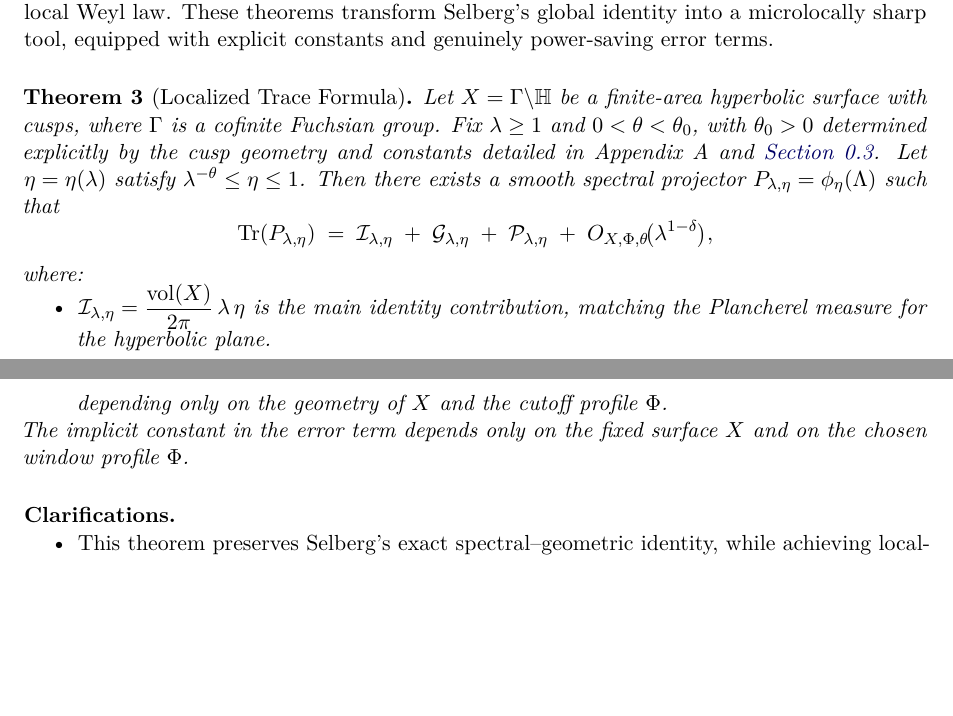
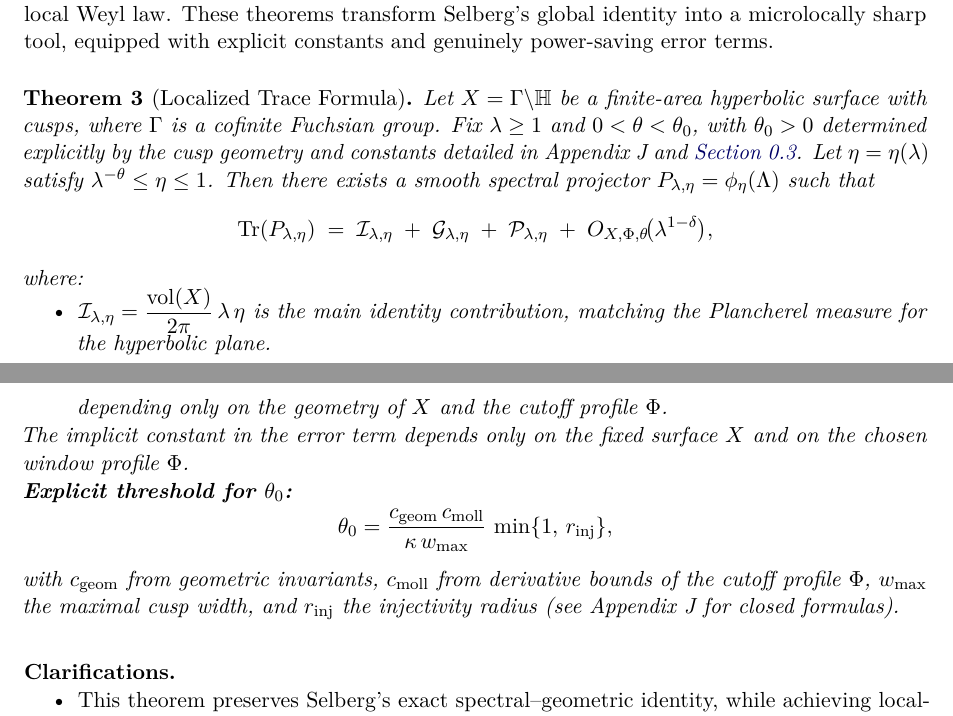
Before and after one commit to askohguharev-us/localized-trace-formula, a LaTeX thesis (src/main.tex, which reads src/sections/01-introduction.tex): two parts of pages 22 and 23 of 180, joined at a grey line, cut so that both start at the same text, the shorter picture padded with empty space. Compiled offline with pdfLaTeX.

Commit message:
Update 01-introduction.tex

```diff
--- a/src/sections/01-introduction.tex
+++ b/src/sections/01-introduction.tex
@@ -461,7 +461,7 @@ equipped with explicit constants and genuinely power-saving error terms.
 Let $X=\Gamma\backslash\mathbb{H}$ be a finite-area hyperbolic surface with cusps,
 where $\Gamma$ is a cofinite Fuchsian group.
 Fix $\lambda\ge 1$ and $0<\theta<\theta_0$, with $\theta_0>0$ determined explicitly
-by the cusp geometry and constants detailed in Appendix~A and \Cref{sec:notation-glossary}.
+by the cusp geometry and constants detailed in Appendix~J and \Cref{sec:notation-glossary}.
 Let $\eta=\eta(\lambda)$ satisfy $\lambda^{-\theta}\le \eta\le 1$.
 Then there exists a smooth spectral projector $P_{\lambda,\eta}=\phi_\eta(\Lambda)$
 such that
@@ -515,6 +515,15 @@ where:
 \end{itemize}
 The implicit constant in the error term depends only on the fixed surface $X$
 and on the chosen window profile $\Phi$.
+
+\noindent\textbf{Explicit threshold for $\theta_0$:}
+\[
+\theta_0 = \frac{c_{\mathrm{geom}}\,c_{\mathrm{moll}}}{\kappa\,w_{\max}}\,\min\{1,\,r_{\mathrm{inj}}\},
+\]
+with $c_{\mathrm{geom}}$ from geometric invariants,
+$c_{\mathrm{moll}}$ from derivative bounds of the cutoff profile $\Phi$,
+$w_{\max}$ the maximal cusp width, and $r_{\mathrm{inj}}$ the injectivity radius
+(see Appendix~J for closed formulas).
 \end{theorem}
 
 \medskip
```
Also changed, not shown: src/sections/01-introduction.tex (18 more changed lines).
